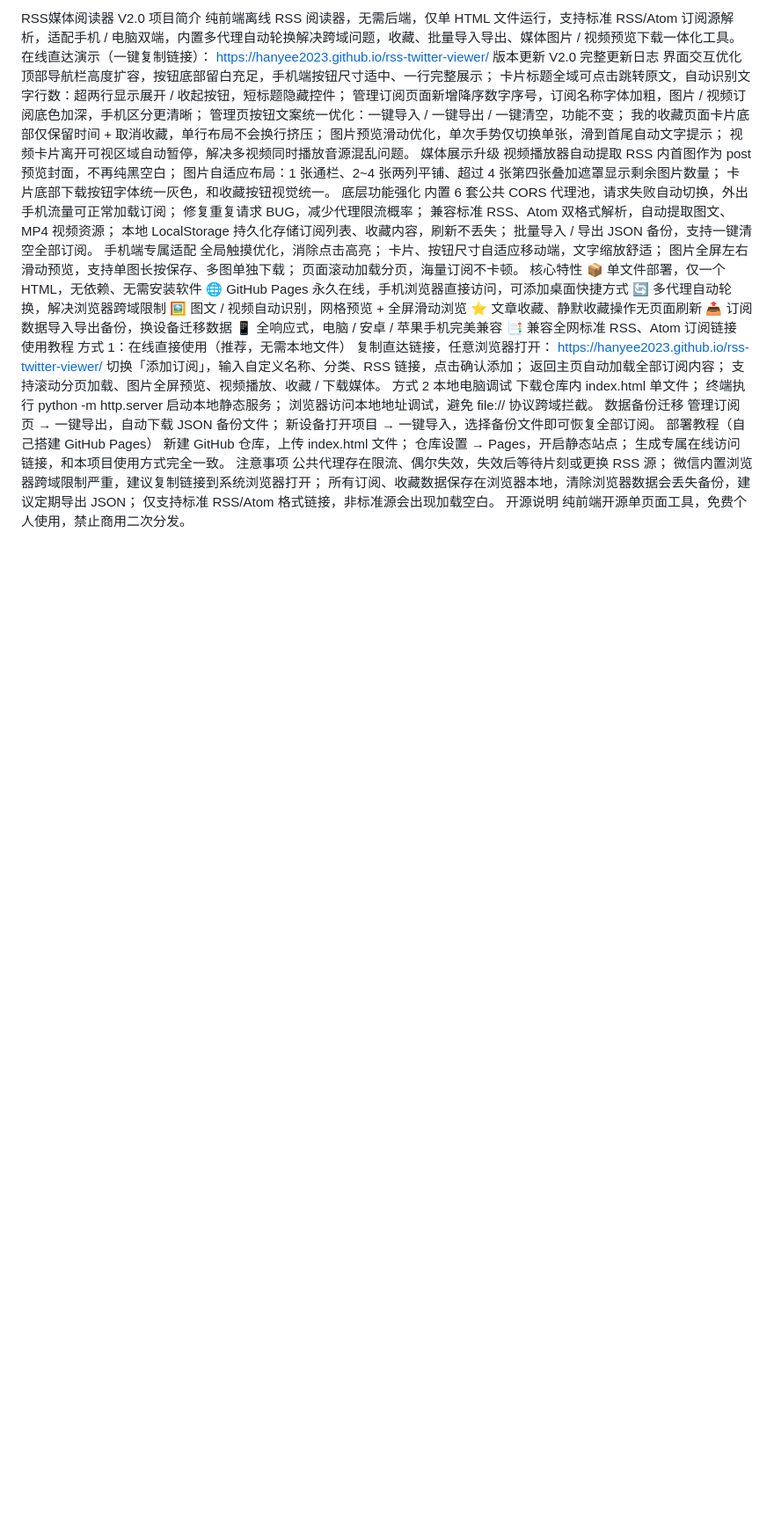
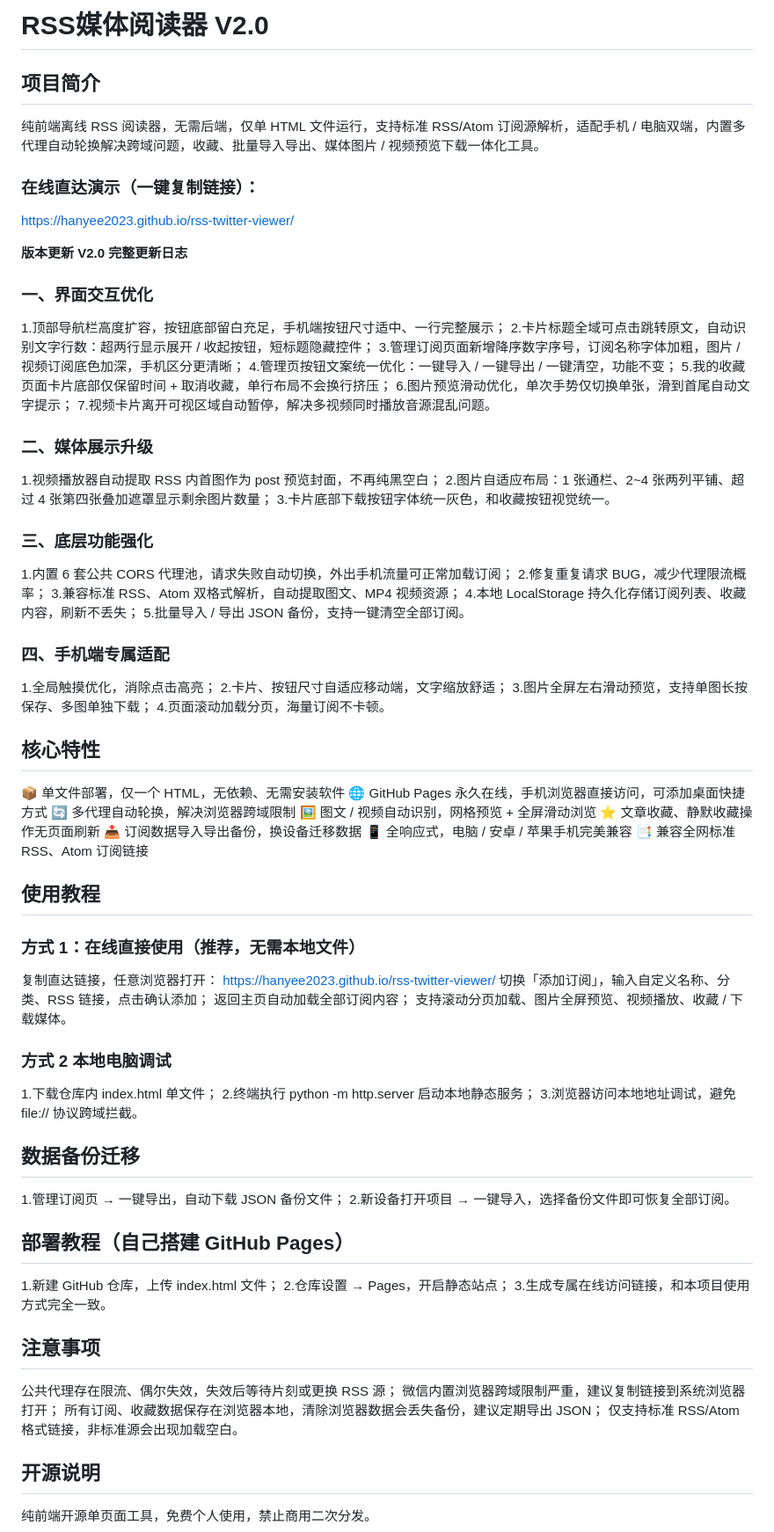
Before and after one commit to hanyee2023/rss-twitter-viewer, a Markdown page: README.md, the part around the change. Shown at 88% size. Rendered like a GitHub page; blank space fills up the shorter version.

```diff
--- a/README.md
+++ b/README.md
@@ -1,33 +1,35 @@
-RSS媒体阅读器 V2.0
-项目简介
-纯前端离线 RSS 阅读器，无需后端，仅单 HTML 文件运行，支持标准 RSS/Atom 订阅源解析，适配手机 / 电脑双端，内置多代理自动轮换解决跨域问题，收藏、批量导入导出、媒体图片 / 视频预览下载一体化工具。
-在线直达演示（一键复制链接）：
+# RSS媒体阅读器 V2.0
+## 项目简介
+  纯前端离线 RSS 阅读器，无需后端，仅单 HTML 文件运行，支持标准 RSS/Atom 订阅源解析，适配手机 / 电脑双端，内置多代理自动轮换解决跨域问题，收藏、批量导入导出、媒体图片 / 视频预览下载一体化工具。
+
+### 在线直达演示（一键复制链接）：
 https://hanyee2023.github.io/rss-twitter-viewer/
-版本更新 V2.0 完整更新日志
-界面交互优化
-顶部导航栏高度扩容，按钮底部留白充足，手机端按钮尺寸适中、一行完整展示；
-卡片标题全域可点击跳转原文，自动识别文字行数：超两行显示展开 / 收起按钮，短标题隐藏控件；
-管理订阅页面新增降序数字序号，订阅名称字体加粗，图片 / 视频订阅底色加深，手机区分更清晰；
-管理页按钮文案统一优化：一键导入 / 一键导出 / 一键清空，功能不变；
-我的收藏页面卡片底部仅保留时间 + 取消收藏，单行布局不会换行挤压；
-图片预览滑动优化，单次手势仅切换单张，滑到首尾自动文字提示；
-视频卡片离开可视区域自动暂停，解决多视频同时播放音源混乱问题。
-媒体展示升级
-视频播放器自动提取 RSS 内首图作为 post 预览封面，不再纯黑空白；
-图片自适应布局：1 张通栏、2~4 张两列平铺、超过 4 张第四张叠加遮罩显示剩余图片数量；
-卡片底部下载按钮字体统一灰色，和收藏按钮视觉统一。
-底层功能强化
-内置 6 套公共 CORS 代理池，请求失败自动切换，外出手机流量可正常加载订阅；
-修复重复请求 BUG，减少代理限流概率；
-兼容标准 RSS、Atom 双格式解析，自动提取图文、MP4 视频资源；
-本地 LocalStorage 持久化存储订阅列表、收藏内容，刷新不丢失；
-批量导入 / 导出 JSON 备份，支持一键清空全部订阅。
-手机端专属适配
-全局触摸优化，消除点击高亮；
-卡片、按钮尺寸自适应移动端，文字缩放舒适；
-图片全屏左右滑动预览，支持单图长按保存、多图单独下载；
-页面滚动加载分页，海量订阅不卡顿。
-核心特性
+
+**版本更新 V2.0 完整更新日志**
+### 一、界面交互优化
+1.顶部导航栏高度扩容，按钮底部留白充足，手机端按钮尺寸适中、一行完整展示；
+2.卡片标题全域可点击跳转原文，自动识别文字行数：超两行显示展开 / 收起按钮，短标题隐藏控件；
+3.管理订阅页面新增降序数字序号，订阅名称字体加粗，图片 / 视频订阅底色加深，手机区分更清晰；
+4.管理页按钮文案统一优化：一键导入 / 一键导出 / 一键清空，功能不变；
+5.我的收藏页面卡片底部仅保留时间 + 取消收藏，单行布局不会换行挤压；
+6.图片预览滑动优化，单次手势仅切换单张，滑到首尾自动文字提示；
+7.视频卡片离开可视区域自动暂停，解决多视频同时播放音源混乱问题。
+### 二、媒体展示升级
+1.视频播放器自动提取 RSS 内首图作为 post 预览封面，不再纯黑空白；
+2.图片自适应布局：1 张通栏、2~4 张两列平铺、超过 4 张第四张叠加遮罩显示剩余图片数量；
+3.卡片底部下载按钮字体统一灰色，和收藏按钮视觉统一。
+### 三、底层功能强化
+1.内置 6 套公共 CORS 代理池，请求失败自动切换，外出手机流量可正常加载订阅；
+2.修复重复请求 BUG，减少代理限流概率；
+3.兼容标准 RSS、Atom 双格式解析，自动提取图文、MP4 视频资源；
+4.本地 LocalStorage 持久化存储订阅列表、收藏内容，刷新不丢失；
+5.批量导入 / 导出 JSON 备份，支持一键清空全部订阅。
+### 四、手机端专属适配
+1.全局触摸优化，消除点击高亮；
+2.卡片、按钮尺寸自适应移动端，文字缩放舒适；
+3.图片全屏左右滑动预览，支持单图长按保存、多图单独下载；
+4.页面滚动加载分页，海量订阅不卡顿。
+## 核心特性
 📦 单文件部署，仅一个 HTML，无依赖、无需安装软件
 🌐 GitHub Pages 永久在线，手机浏览器直接访问，可添加桌面快捷方式
 🔄 多代理自动轮换，解决浏览器跨域限制
@@ -36,28 +38,28 @@ https://hanyee2023.github.io/rss-twitter-viewer/
 📤 订阅数据导入导出备份，换设备迁移数据
 📱 全响应式，电脑 / 安卓 / 苹果手机完美兼容
 📑 兼容全网标准 RSS、Atom 订阅链接
-使用教程
-方式 1：在线直接使用（推荐，无需本地文件）
+## 使用教程
+### 方式 1：在线直接使用（推荐，无需本地文件）
 复制直达链接，任意浏览器打开：
 https://hanyee2023.github.io/rss-twitter-viewer/
 切换「添加订阅」，输入自定义名称、分类、RSS 链接，点击确认添加；
 返回主页自动加载全部订阅内容；
 支持滚动分页加载、图片全屏预览、视频播放、收藏 / 下载媒体。
-方式 2 本地电脑调试
-下载仓库内 index.html 单文件；
-终端执行 python -m http.server 启动本地静态服务；
-浏览器访问本地地址调试，避免 file:// 协议跨域拦截。
-数据备份迁移
-管理订阅页 → 一键导出，自动下载 JSON 备份文件；
-新设备打开项目 → 一键导入，选择备份文件即可恢复全部订阅。
-部署教程（自己搭建 GitHub Pages）
-新建 GitHub 仓库，上传 index.html 文件；
-仓库设置 → Pages，开启静态站点；
-生成专属在线访问链接，和本项目使用方式完全一致。
-注意事项
+### 方式 2 本地电脑调试
+1.下载仓库内 index.html 单文件；
+2.终端执行 python -m http.server 启动本地静态服务；
+3.浏览器访问本地地址调试，避免 file:// 协议跨域拦截。
+## 数据备份迁移
+1.管理订阅页 → 一键导出，自动下载 JSON 备份文件；
+2.新设备打开项目 → 一键导入，选择备份文件即可恢复全部订阅。
+## 部署教程（自己搭建 GitHub Pages）
+1.新建 GitHub 仓库，上传 index.html 文件；
+2.仓库设置 → Pages，开启静态站点；
+3.生成专属在线访问链接，和本项目使用方式完全一致。
+## 注意事项
 公共代理存在限流、偶尔失效，失效后等待片刻或更换 RSS 源；
 微信内置浏览器跨域限制严重，建议复制链接到系统浏览器打开；
 所有订阅、收藏数据保存在浏览器本地，清除浏览器数据会丢失备份，建议定期导出 JSON；
 仅支持标准 RSS/Atom 格式链接，非标准源会出现加载空白。
-开源说明
+## 开源说明
 纯前端开源单页面工具，免费个人使用，禁止商用二次分发。
```
